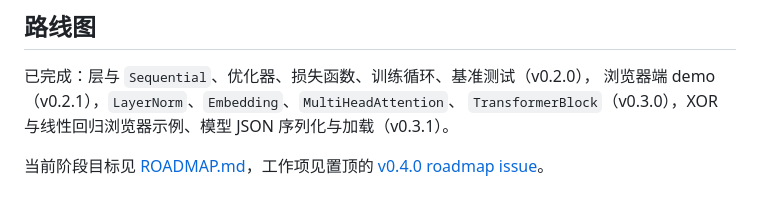
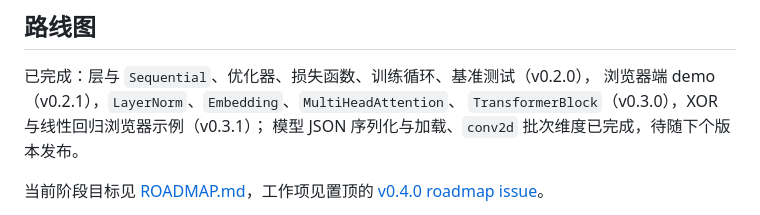
Before and after one commit to wulier-arch/axon, a Markdown page: README.md, the part around the change. Rendered like a GitHub page.

Commit message:
docs: README 路线图修正 JSON 序列化与 conv2d 的版本归属
JSON 模型序列化与 conv2d 批次维度都落在 v0.3.1 之后，属未发布内容。
4850f46 已把同样的修正应用到 CHANGELOG 与 site 中英两处，但漏了 README，
路线图仍把它们挂在 v0.3.1 名下。这里补上，与站点措辞对齐。

```diff
--- a/README.md
+++ b/README.md
@@ -216,8 +216,8 @@ python3 -m http.server 8000
 
 已完成：层与 `Sequential`、优化器、损失函数、训练循环、基准测试（v0.2.0），
 浏览器端 demo（v0.2.1），`LayerNorm`、`Embedding`、`MultiHeadAttention`、
-`TransformerBlock`（v0.3.0），XOR 与线性回归浏览器示例、模型 JSON
-序列化与加载（v0.3.1）。
+`TransformerBlock`（v0.3.0），XOR 与线性回归浏览器示例（v0.3.1）；
+模型 JSON 序列化与加载、`conv2d` 批次维度已完成，待随下个版本发布。
 
 当前阶段目标见 [ROADMAP.md](ROADMAP.md)，工作项见置顶的
 [v0.4.0 roadmap issue](https://github.com/wulier-arch/axon/issues/1)。
```
